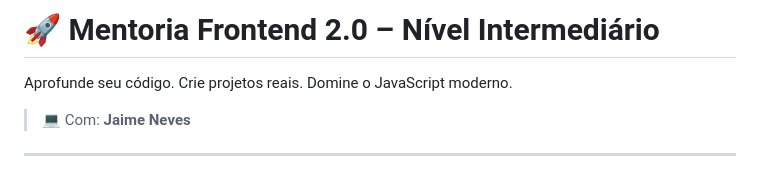
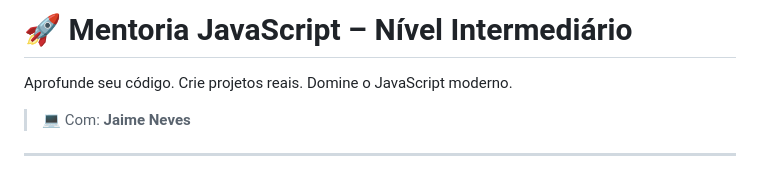
Before and after one commit to jaimeneeves/mentoria-frontend-2.0, a Markdown page: README.md, the part around the change. Rendered like a GitHub page.

Commit message:
Update project title in README.md

```diff
--- a/README.md
+++ b/README.md
@@ -1,4 +1,4 @@
-# 🚀 Mentoria Frontend 2.0 – Nível Intermediário
+# 🚀 Mentoria JavaScript – Nível Intermediário
 
 Aprofunde seu código. Crie projetos reais. Domine o JavaScript moderno.
 > 💻 Com: **Jaime Neves**
```
